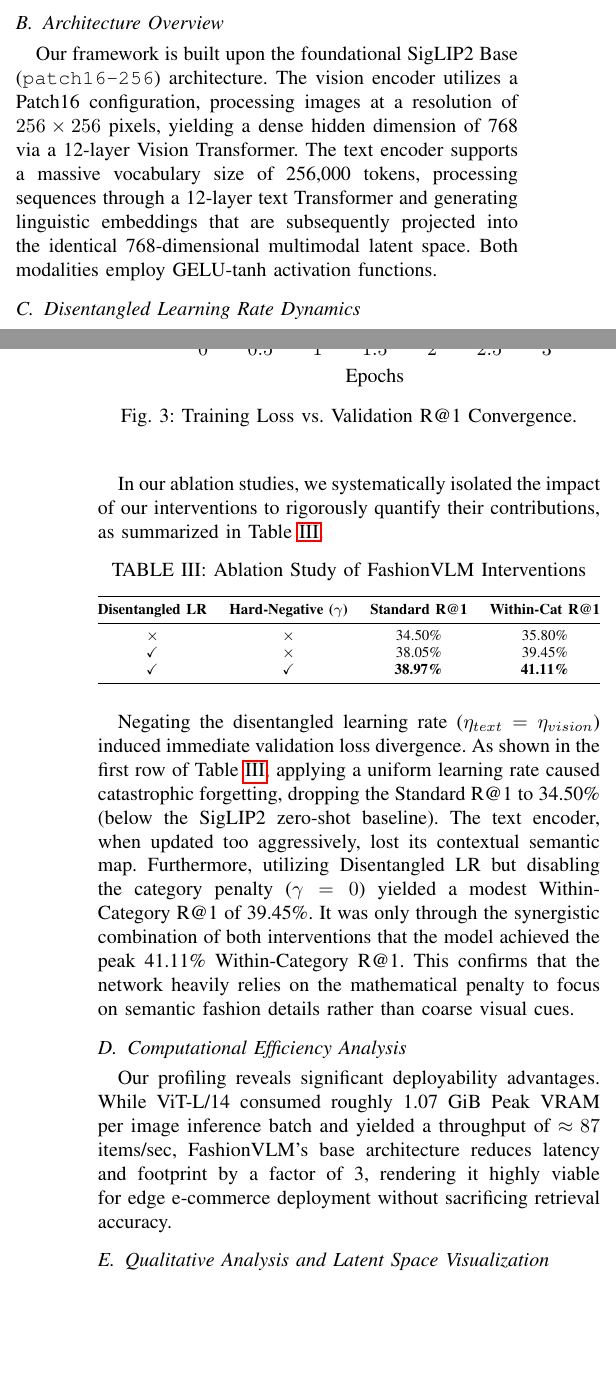
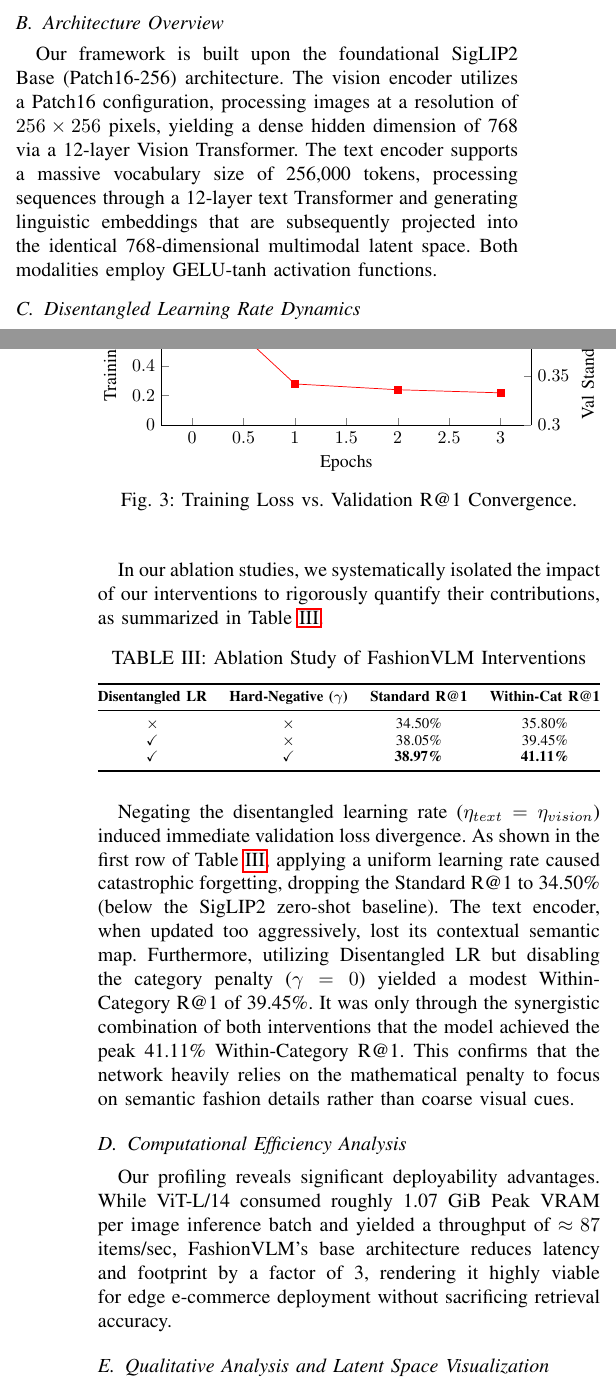
Before and after one commit to Ngo-Miingg/FashionVLM, a LaTeX paper (paper_latex/main.tex): two parts of the columns of pages 3 and 5 of 6, joined at a grey line, cut so that both start at the same text, the shorter picture padded with empty space. Compiled offline with pdfLaTeX.

Commit message:
Fix Overfull hbox warning by wrapping tikzpictures in resizebox

```diff
--- a/paper_latex/main.tex
+++ b/paper_latex/main.tex
@@ -102,7 +102,7 @@ y_i^{short}, & \text{with probability } 1 - p_{long}
 This data augmentation strategy ensures the model learns robust representations, successfully alternating between concise semantic keywords (33\% of iterations) and verbose product features (67\% of iterations).
 
 \subsection{Architecture Overview}
-Our framework is built upon the foundational SigLIP2 Base (\texttt{patch16-256}) architecture. The vision encoder utilizes a Patch16 configuration, processing images at a resolution of $256 \times 256$ pixels, yielding a dense hidden dimension of 768 via a 12-layer Vision Transformer. The text encoder supports a massive vocabulary size of 256,000 tokens, processing sequences through a 12-layer text Transformer and generating linguistic embeddings that are subsequently projected into the identical 768-dimensional multimodal latent space. Both modalities employ GELU-tanh activation functions.
+Our framework is built upon the foundational SigLIP2 Base (Patch16-256) architecture. The vision encoder utilizes a Patch16 configuration, processing images at a resolution of $256 \times 256$ pixels, yielding a dense hidden dimension of 768 via a 12-layer Vision Transformer. The text encoder supports a massive vocabulary size of 256,000 tokens, processing sequences through a 12-layer text Transformer and generating linguistic embeddings that are subsequently projected into the identical 768-dimensional multimodal latent space. Both modalities employ GELU-tanh activation functions.
 
 \subsection{Disentangled Learning Rate Dynamics}
 A core theoretical challenge in multimodal fine-tuning is the severely differing convergence rates of the vision and text encoders. The text encoder in SigLIP2, pre-trained on billions of tokens, is already highly optimized for semantic comprehension; applying a standard, uniform learning rate often induces massive gradient updates that irrevocably overwrite these critical weights, causing representation collapse.
@@ -245,6 +247,7 @@ Figure \ref{fig:line_chart} visualizes the rapid convergence of FashionVLM. Desp
 
 \begin{figure}[htbp]
     \centering
+    \resizebox{\columnwidth}{!}{%
     \begin{tikzpicture}
     \begin{axis}[
         width=\columnwidth,
```
Also changed, not shown: paper_latex/main.tex (7 more changed lines).
